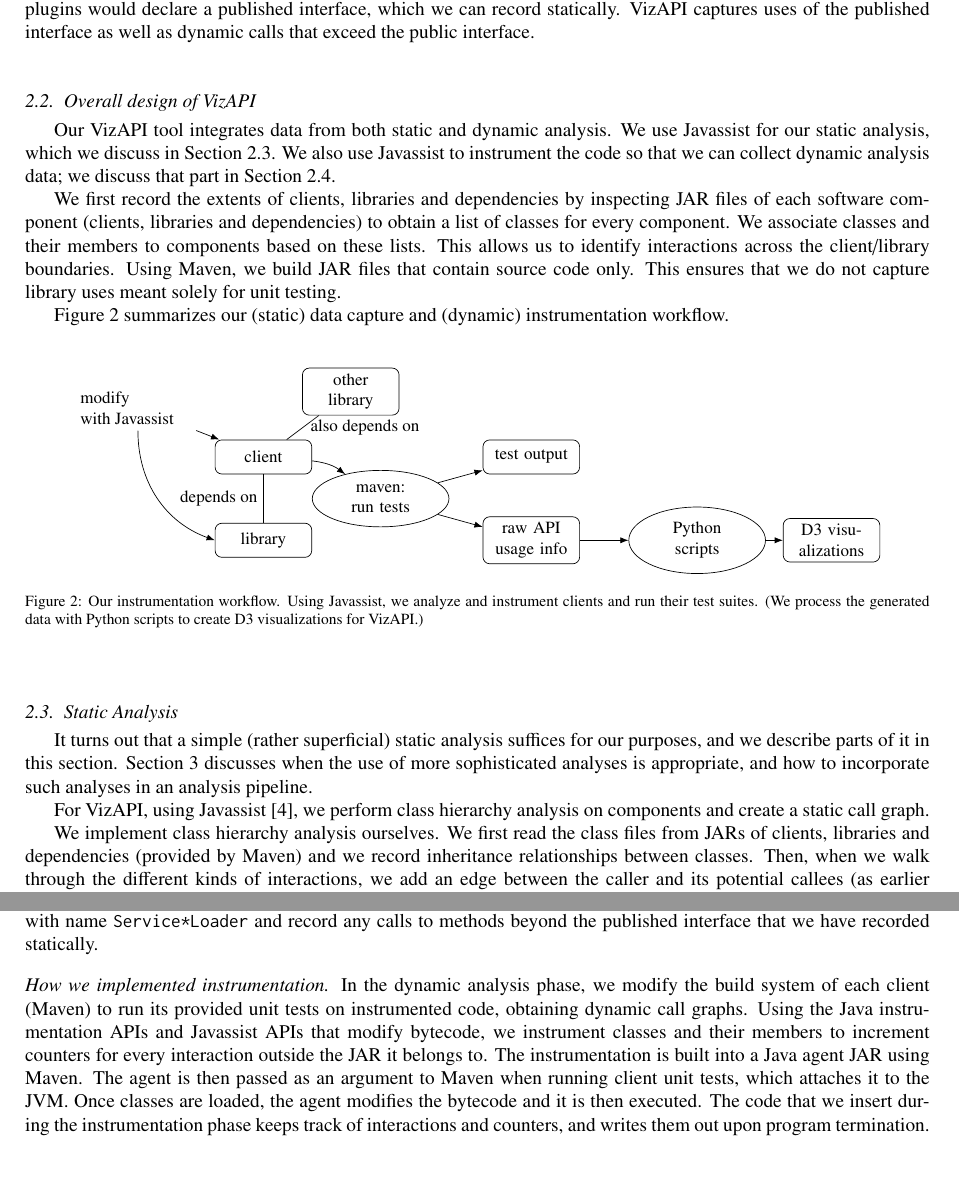
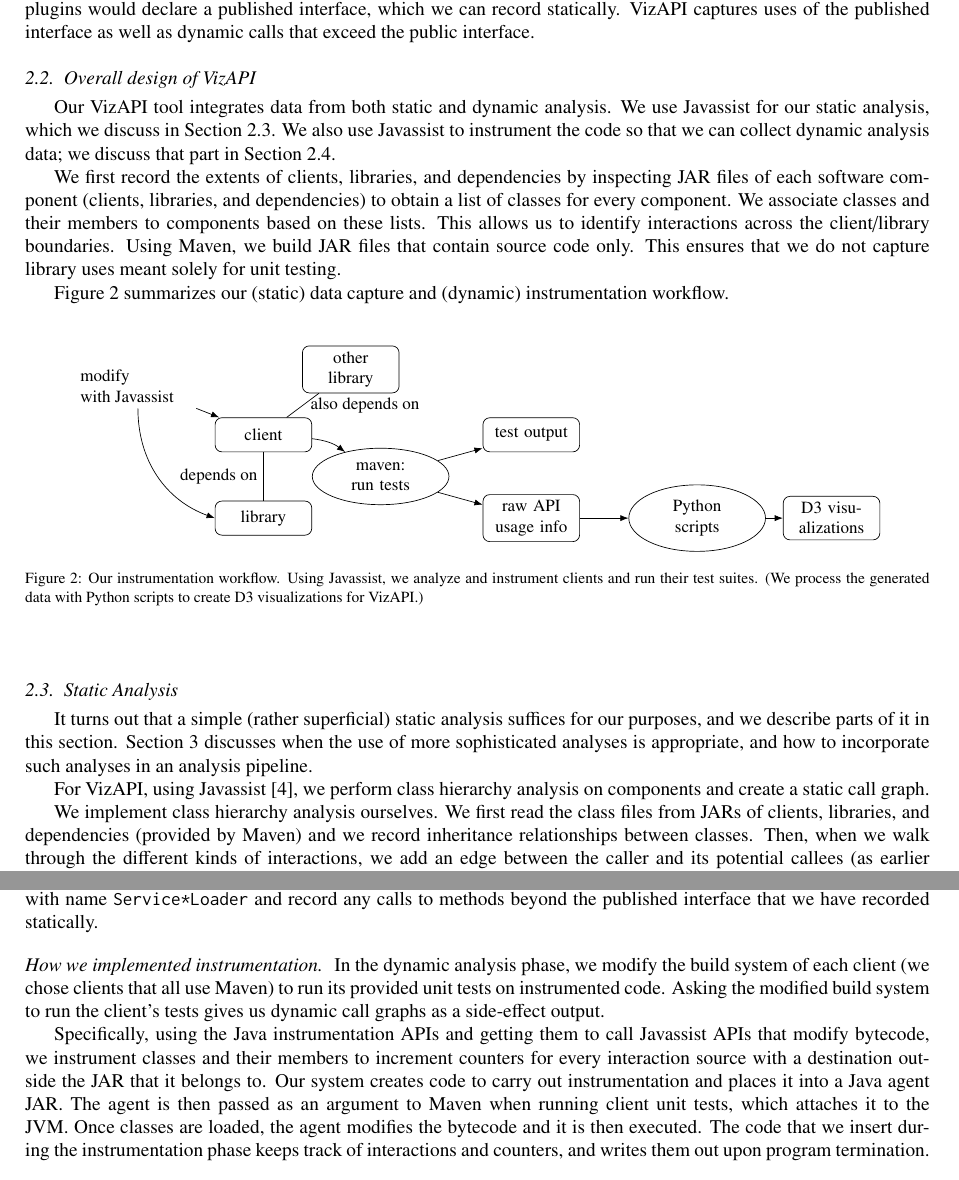
Before and after one commit to patricklam/23.jss.vizapi-artifact, a LaTeX paper (main.tex, which reads implementation.tex): two parts of pages 3 and 4 of 12, joined at a grey line, cut so that both start at the same text. Compiled offline with pdfLaTeX.

Commit message:
how we implemented

```diff
--- a/implementation.tex
+++ b/implementation.tex
@@ -59,8 +59,8 @@ We use Javassist for our static analysis, which we discuss in Section~\ref{subse
 collect dynamic analysis data; we discuss that part in
 Section~\ref{subsec:dynamic}.
 
-We first record the extents of clients, libraries and dependencies by inspecting JAR
-files of each software component (clients, libraries and dependencies) to obtain a
+We first record the extents of clients, libraries, and dependencies by inspecting JAR
+files of each software component (clients, libraries, and dependencies) to obtain a
 list of classes for every component. We associate classes and their
 members to components based on these lists.  This allows us to
 identify interactions across the client/library boundaries. Using Maven, we build JAR
@@ -121,7 +121,7 @@ For VizAPI, using Javassist~\cite{chiba00:_load_struc_reflec_java}, we
 perform class hierarchy analysis on components and create a static call
 graph.
 
-We implement class hierarchy analysis ourselves. We first read the class files from JARs of clients, libraries and dependencies (provided by Maven) and we record
+We implement class hierarchy analysis ourselves. We first read the class files from JARs of clients, libraries, and dependencies (provided by Maven) and we record
 inheritance relationships between classes. Then, when we walk through the different kinds of interactions,
  we add an edge between the caller and its potential callees
 (as earlier recorded in the inheritance relationships).
@@ -182,11 +182,13 @@ the published interface that we have recorded statically.
 
 \paragraph{How we implemented instrumentation}
 In the dynamic analysis phase, we modify the build system of each
-client (Maven) to run its provided unit tests on instrumented code,
-obtaining dynamic call graphs.
-Using the Java instrumentation APIs and Javassist APIs that modify bytecode,
-we instrument classes and their members to increment counters for every interaction outside the JAR it belongs to.
-The instrumentation is built into a Java agent JAR using Maven.
+client (we chose clients that all use Maven) to run its provided unit tests on instrumented code.
+Asking the modified build system to run the client's tests gives us dynamic call graphs as a side-effect output.
+
+Specifically, using the Java instrumentation APIs and getting them to call Javassist APIs that modify bytecode,
+we instrument classes and their members to increment counters for every interaction source
+with a destination outside the JAR that it belongs to.
+Our system creates code to carry out instrumentation and places it into a Java agent JAR.
 The agent is then passed as an argument to Maven when running client unit tests, which attaches it to the JVM.
 Once classes are loaded, the agent modifies the bytecode and it is then executed.
 The code that we insert during the instrumentation phase keeps track of interactions and counters,
```
Also changed, not shown: implementation.tex (2 more changed lines).
